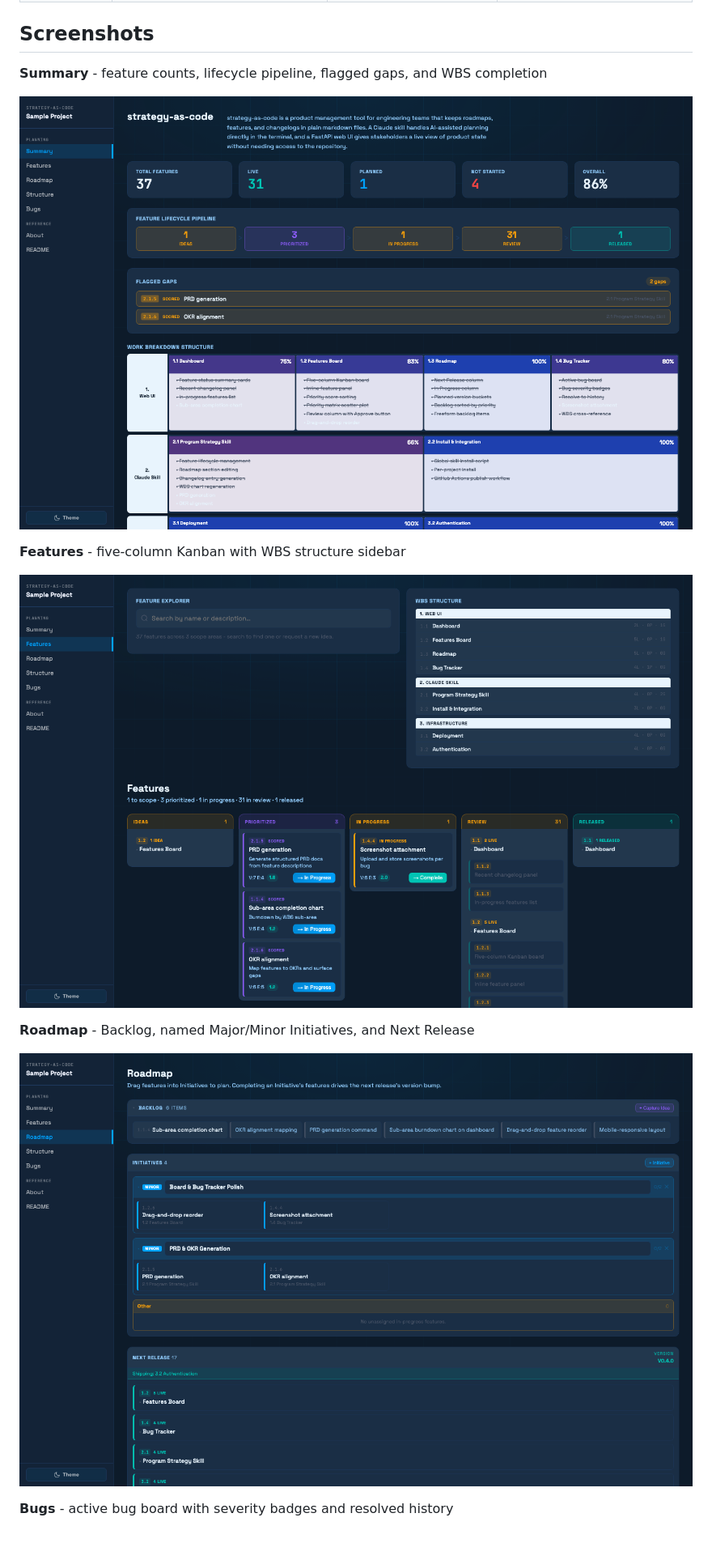
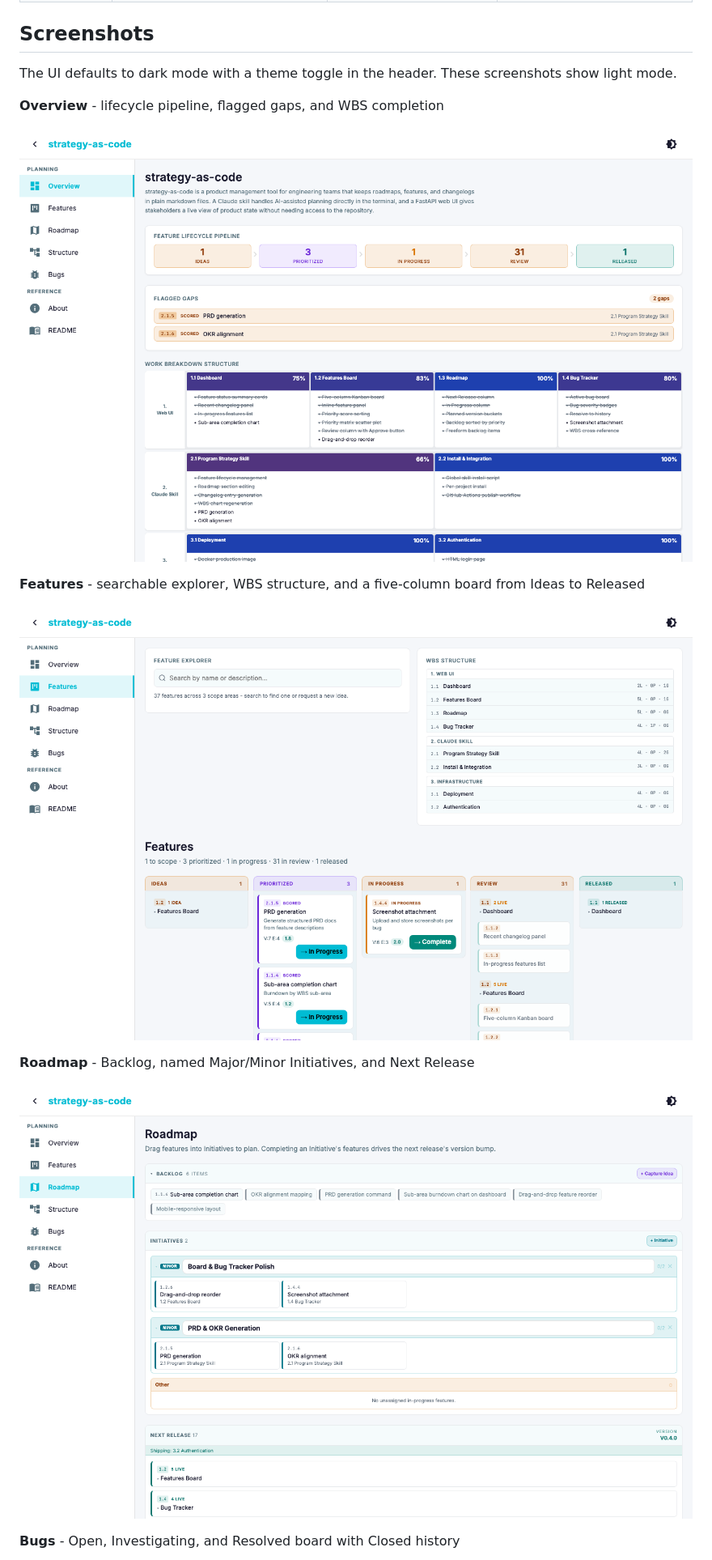
Before and after one commit to dactylroot/strategy-as-code, a Markdown page: README.md, the part around one of its changes. Shown at 81% size. GitHub-like rendering; pictures changed too: sample-project/screenshots/dashboard.png, sample-project/screenshots/features.png, sample-project/screenshots/roadmap.png; blank space fills up the shorter version.

Commit message:
Refresh README: light-mode screenshots, deployment methods, skill and run docs

```diff
--- a/README.md
+++ b/README.md
@@ -17,11 +17,13 @@ Interface with:
 
 ## Screenshots
 
-**Summary** - feature counts, lifecycle pipeline, flagged gaps, and WBS completion
+The UI defaults to dark mode with a theme toggle in the header. These screenshots show light mode.
 
-![Summary](sample-project/screenshots/dashboard.png)
+**Overview** - lifecycle pipeline, flagged gaps, and WBS completion
 
-**Features** - five-column Kanban with WBS structure sidebar
+![Overview](sample-project/screenshots/dashboard.png)
+
+**Features** - searchable explorer, WBS structure, and a five-column board from Ideas to Released
 
 ![Features](sample-project/screenshots/features.png)
 
@@ -29,7 +31,7 @@ Interface with:
 
 ![Roadmap](sample-project/screenshots/roadmap.png)
 
-**Bugs** - active bug board with severity badges and resolved history
+**Bugs** - Open, Investigating, and Resolved board with Closed history
 
 ![Bugs](sample-project/screenshots/bugs.png)
 
```
Also changed, not shown: other parts of README.md (+27 -6 lines), sample-project/screenshots/bugs.png.
